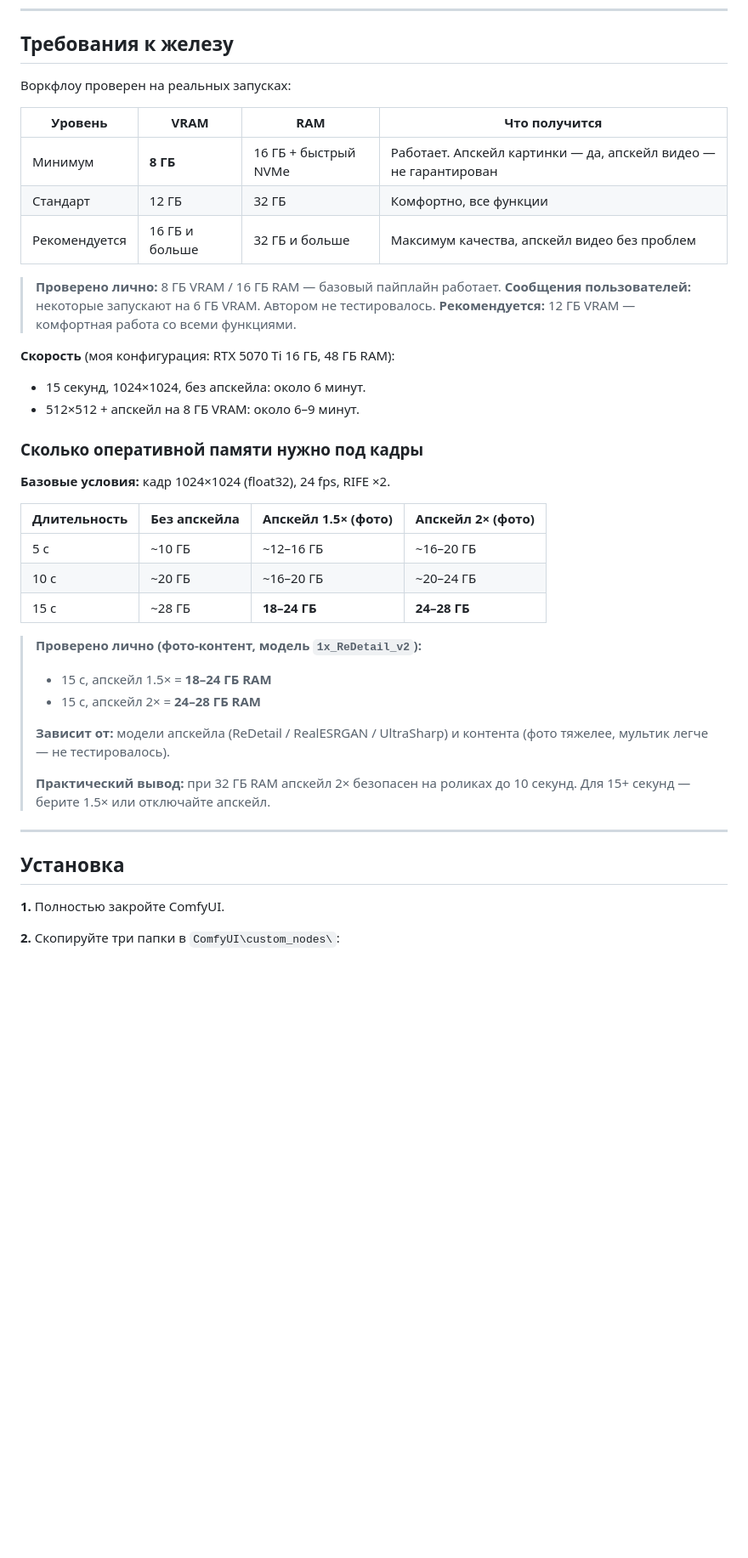
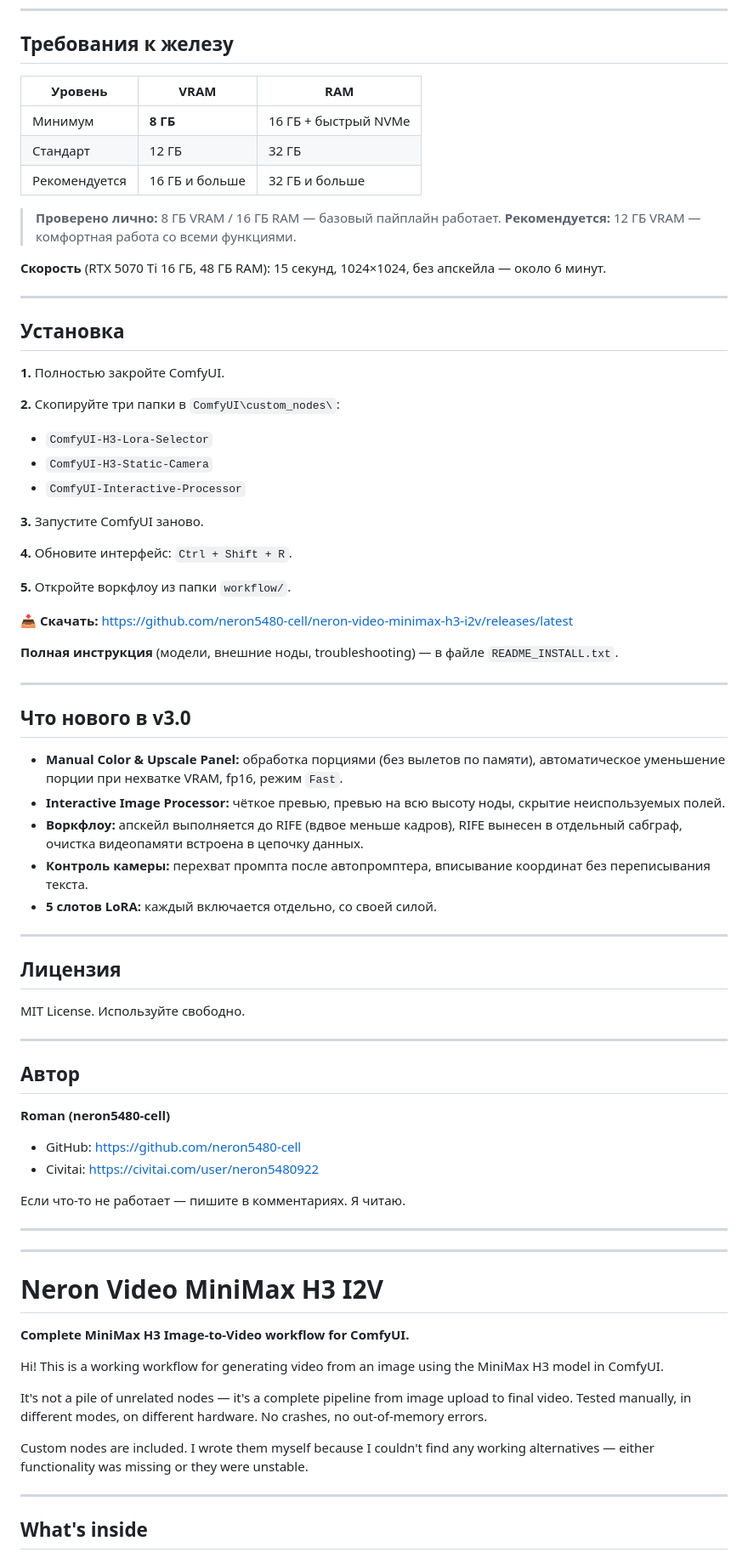
Before and after one commit to neron5480-cell/neron-video-minimax-h3-i2v, a Markdown page: README.md, the part around one of its changes. Shown at 85% size. Drawn GitHub-style; blank space fills up the shorter version.

Commit message:
Revise README with updated requirements and features
Updated hardware requirements and installation instructions, added new features for version 3.0.

```diff
--- a/README.md
+++ b/README.md
@@ -24,39 +24,16 @@
 
 ## Требования к железу
 
-Воркфлоу проверен на реальных запусках:
-
-| Уровень | VRAM | RAM | Что получится |
-|---|---|---|---|
-| Минимум | **8 ГБ** | 16 ГБ + быстрый NVMe | Работает. Апскейл картинки — да, апскейл видео — не гарантирован |
-| Стандарт | 12 ГБ | 32 ГБ | Комфортно, все функции |
-| Рекомендуется | 16 ГБ и больше | 32 ГБ и больше | Максимум качества, апскейл видео без проблем |
+| Уровень | VRAM | RAM |
+|---|---|---|
+| Минимум | **8 ГБ** | 16 ГБ + быстрый NVMe |
+| Стандарт | 12 ГБ | 32 ГБ |
+| Рекомендуется | 16 ГБ и больше | 32 ГБ и больше |
 
 > **Проверено лично:** 8 ГБ VRAM / 16 ГБ RAM — базовый пайплайн работает.
-> **Сообщения пользователей:** некоторые запускают на 6 ГБ VRAM. Автором не тестировалось.
 > **Рекомендуется:** 12 ГБ VRAM — комфортная работа со всеми функциями.
 
-**Скорость** (моя конфигурация: RTX 5070 Ti 16 ГБ, 48 ГБ RAM):
-- 15 секунд, 1024×1024, без апскейла: около 6 минут.
-- 512×512 + апскейл на 8 ГБ VRAM: около 6–9 минут.
-
-### Сколько оперативной памяти нужно под кадры
-
-**Базовые условия:** кадр 1024×1024 (float32), 24 fps, RIFE ×2.
-
-| Длительность | Без апскейла | Апскейл 1.5× (фото) | Апскейл 2× (фото) |
-|---|---|---|---|
-| 5 с | ~10 ГБ | ~12–16 ГБ | ~16–20 ГБ |
-| 10 с | ~20 ГБ | ~16–20 ГБ | ~20–24 ГБ |
-| 15 с | ~28 ГБ | **18–24 ГБ** | **24–28 ГБ** |
-
-> **Проверено лично (фото-контент, модель `1x_ReDetail_v2`):**
-> - 15 с, апскейл 1.5× = **18–24 ГБ RAM**
-> - 15 с, апскейл 2× = **24–28 ГБ RAM**
->
-> **Зависит от:** модели апскейла (ReDetail / RealESRGAN / UltraSharp) и контента (фото тяжелее, мультик легче — не тестировалось).
->
-> **Практический вывод:** при 32 ГБ RAM апскейл 2× безопасен на роликах до 10 секунд. Для 15+ секунд — берите 1.5× или отключайте апскейл.
+**Скорость** (RTX 5070 Ti 16 ГБ, 48 ГБ RAM): 15 секунд, 1024×1024, без апскейла — около 6 минут.
 
 ---
 
@@ -65,3 +42,61 @@
 **1.** Полностью закройте ComfyUI.
 
 **2.** Скопируйте три папки в `ComfyUI\custom_nodes\`:
+
+- `ComfyUI-H3-Lora-Selector`
+- `ComfyUI-H3-Static-Camera`
+- `ComfyUI-Interactive-Processor`
+
+**3.** Запустите ComfyUI заново.
+
+**4.** Обновите интерфейс: `Ctrl + Shift + R`.
+
+**5.** Откройте воркфлоу из папки `workflow/`.
+
+**📥 Скачать:** https://github.com/neron5480-cell/neron-video-minimax-h3-i2v/releases/latest
+
+**Полная инструкция** (модели, внешние ноды, troubleshooting) — в файле `README_INSTALL.txt`.
+
+---
+
+## Что нового в v3.0
+
+- **Manual Color & Upscale Panel:** обработка порциями (без вылетов по памяти), автоматическое уменьшение порции при нехватке VRAM, fp16, режим `Fast`.
+- **Interactive Image Processor:** чёткое превью, превью на всю высоту ноды, скрытие неиспользуемых полей.
+- **Воркфлоу:** апскейл выполняется до RIFE (вдвое меньше кадров), RIFE вынесен в отдельный сабграф, очистка видеопамяти встроена в цепочку данных.
+- **Контроль камеры:** перехват промпта после автопромптера, вписывание координат без переписывания текста.
+- **5 слотов LoRA:** каждый включается отдельно, со своей силой.
+
+---
+
+## Лицензия
+
+MIT License. Используйте свободно.
+
+---
+
+## Автор
+
+**Roman (neron5480-cell)**
+- GitHub: https://github.com/neron5480-cell
+- Civitai: https://civitai.com/user/neron5480922
+
+Если что-то не работает — пишите в комментариях. Я читаю.
+
+---
+---
+
+# Neron Video MiniMax H3 I2V
+
+**Complete MiniMax H3 Image-to-Video workflow for ComfyUI.**
+
+Hi! This is a working workflow for generating video from an image using the MiniMax H3 model in ComfyUI.
+
+It's not a pile of unrelated nodes — it's a complete pipeline from image upload to final video. Tested manually, in different modes, on different hardware. No crashes, no out-of-memory errors.
+
+Custom nodes are included. I wrote them myself because I couldn't find any working alternatives — either functionality was missing or they were unstable.
+
+---
+
+## What's inside
+
```
Also changed, not shown: other parts of README.md (+70 -0 lines).
